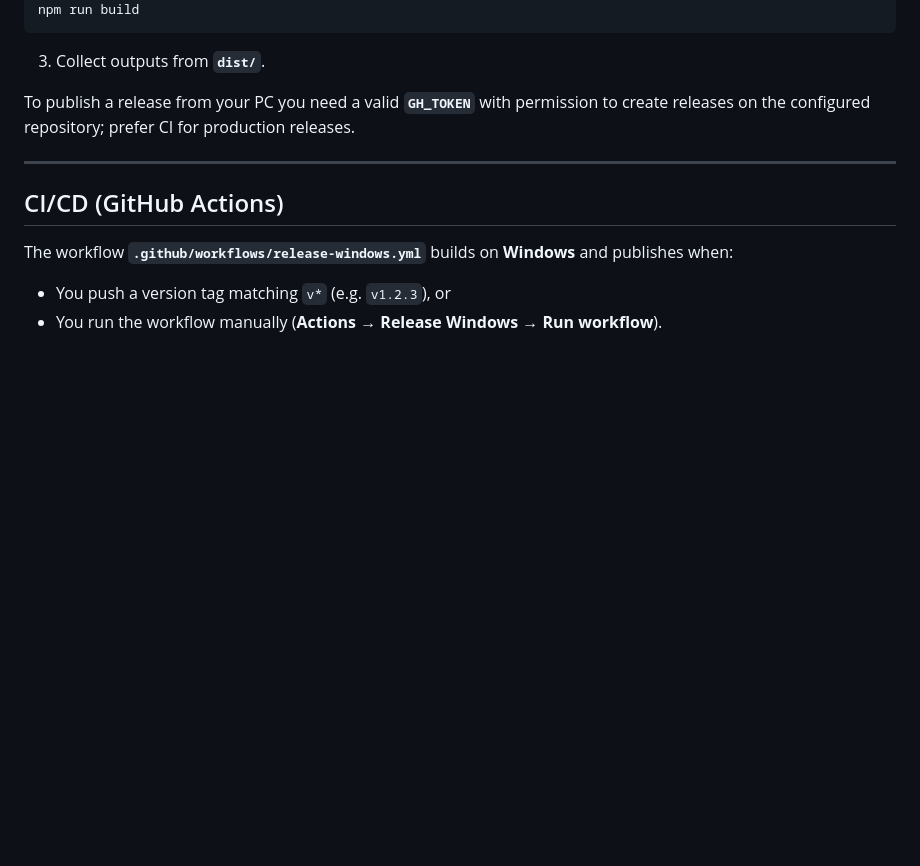
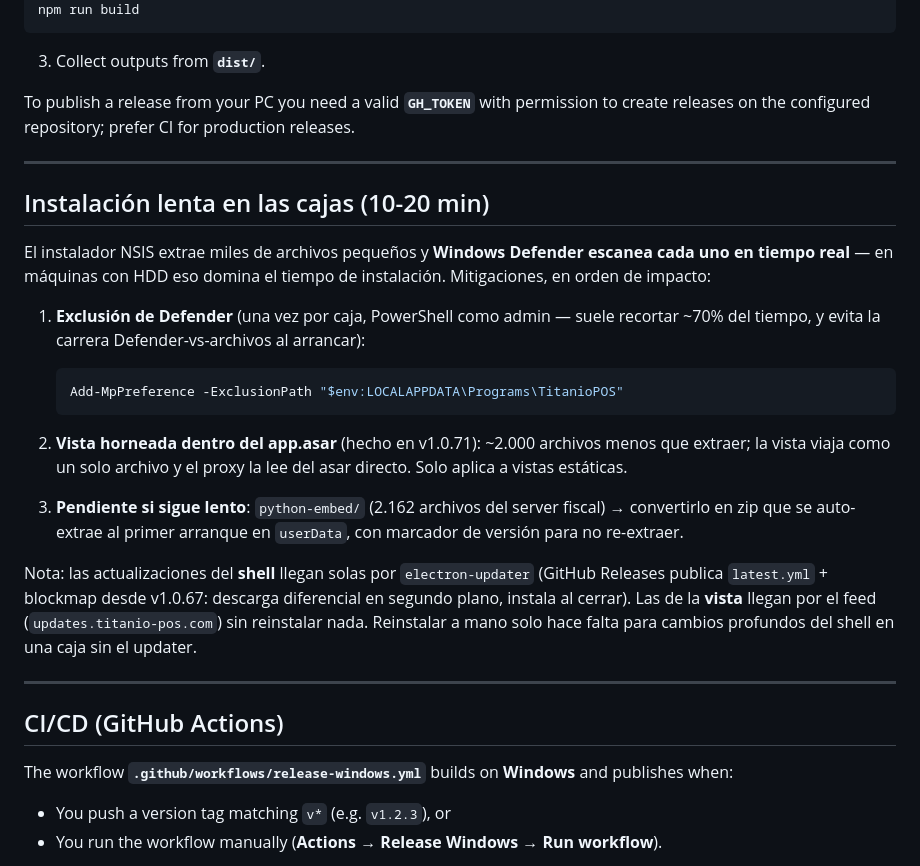
Before and after one commit to ospinosystems/electron-wrapper-titaniopos, a Markdown page: README.md, the part around the change. GitHub-like rendering; blank space fills up the shorter version.

Commit message:
docs: instalación lenta en cajas — exclusión de Defender y mitigaciones
Co-Authored-By: Claude Fable 5 <noreply@anthropic.com>

````diff
--- a/README.md
+++ b/README.md
@@ -126,6 +126,35 @@ To publish a release from your PC you need a valid **`GH_TOKEN`** with permissio
 
 ---
 
+## Instalación lenta en las cajas (10-20 min)
+
+El instalador NSIS extrae miles de archivos pequeños y **Windows Defender escanea
+cada uno en tiempo real** — en máquinas con HDD eso domina el tiempo de instalación.
+Mitigaciones, en orden de impacto:
+
+1. **Exclusión de Defender** (una vez por caja, PowerShell como admin — suele
+   recortar ~70% del tiempo, y evita la carrera Defender-vs-archivos al arrancar):
+
+   ```powershell
+   Add-MpPreference -ExclusionPath "$env:LOCALAPPDATA\Programs\TitanioPOS"
+   ```
+
+2. **Vista horneada dentro del app.asar** (hecho en v1.0.71): ~2.000 archivos
+   menos que extraer; la vista viaja como un solo archivo y el proxy la lee del
+   asar directo. Solo aplica a vistas estáticas.
+
+3. **Pendiente si sigue lento**: `python-embed/` (2.162 archivos del server
+   fiscal) → convertirlo en zip que se auto-extrae al primer arranque en
+   `userData`, con marcador de versión para no re-extraer.
+
+Nota: las actualizaciones del **shell** llegan solas por `electron-updater`
+(GitHub Releases publica `latest.yml` + blockmap desde v1.0.67: descarga
+diferencial en segundo plano, instala al cerrar). Las de la **vista** llegan por
+el feed (`updates.titanio-pos.com`) sin reinstalar nada. Reinstalar a mano solo
+hace falta para cambios profundos del shell en una caja sin el updater.
+
+---
+
 ## CI/CD (GitHub Actions)
 
 The workflow **`.github/workflows/release-windows.yml`** builds on **Windows** and publishes when:
````
